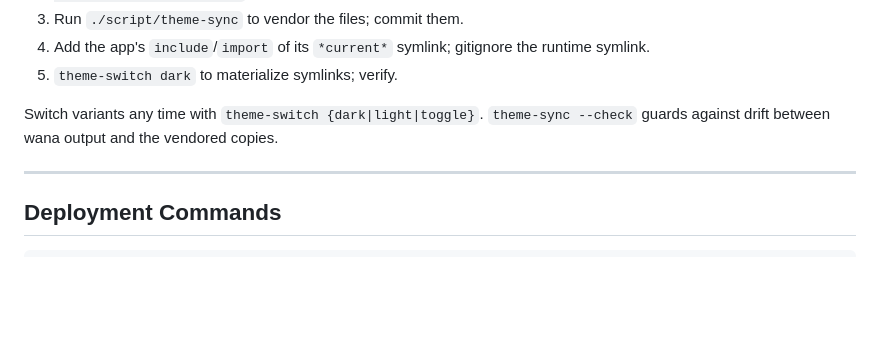
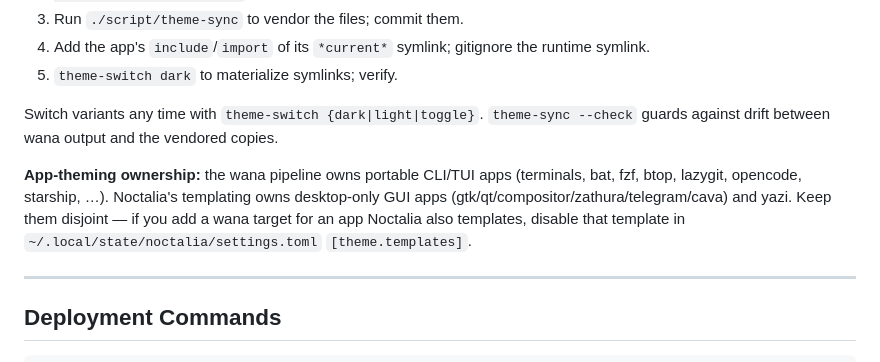
Before and after one commit to atalariq/dotfiles, a Markdown page: AGENTS.md, the part around the change. Rendered like a GitHub page; blank space fills up the shorter version.

Commit message:
docs(theme): document A2bc targets and ownership split

```diff
--- a/AGENTS.md
+++ b/AGENTS.md
@@ -63,6 +63,8 @@ The wana palette drives app theming through a generate → vendor → switch pip
 Switch variants any time with `theme-switch {dark|light|toggle}`. `theme-sync --check`
 guards against drift between wana output and the vendored copies.
 
+**App-theming ownership:** the wana pipeline owns portable CLI/TUI apps (terminals, bat, fzf, btop, lazygit, opencode, starship, …). Noctalia's templating owns desktop-only GUI apps (gtk/qt/compositor/zathura/telegram/cava) and yazi. Keep them disjoint — if you add a wana target for an app Noctalia also templates, disable that template in `~/.local/state/noctalia/settings.toml` `[theme.templates]`.
+
 ---
 
 ## Deployment Commands
```
Also changed, not shown: CONTEXT.md (+2 -0 lines).
